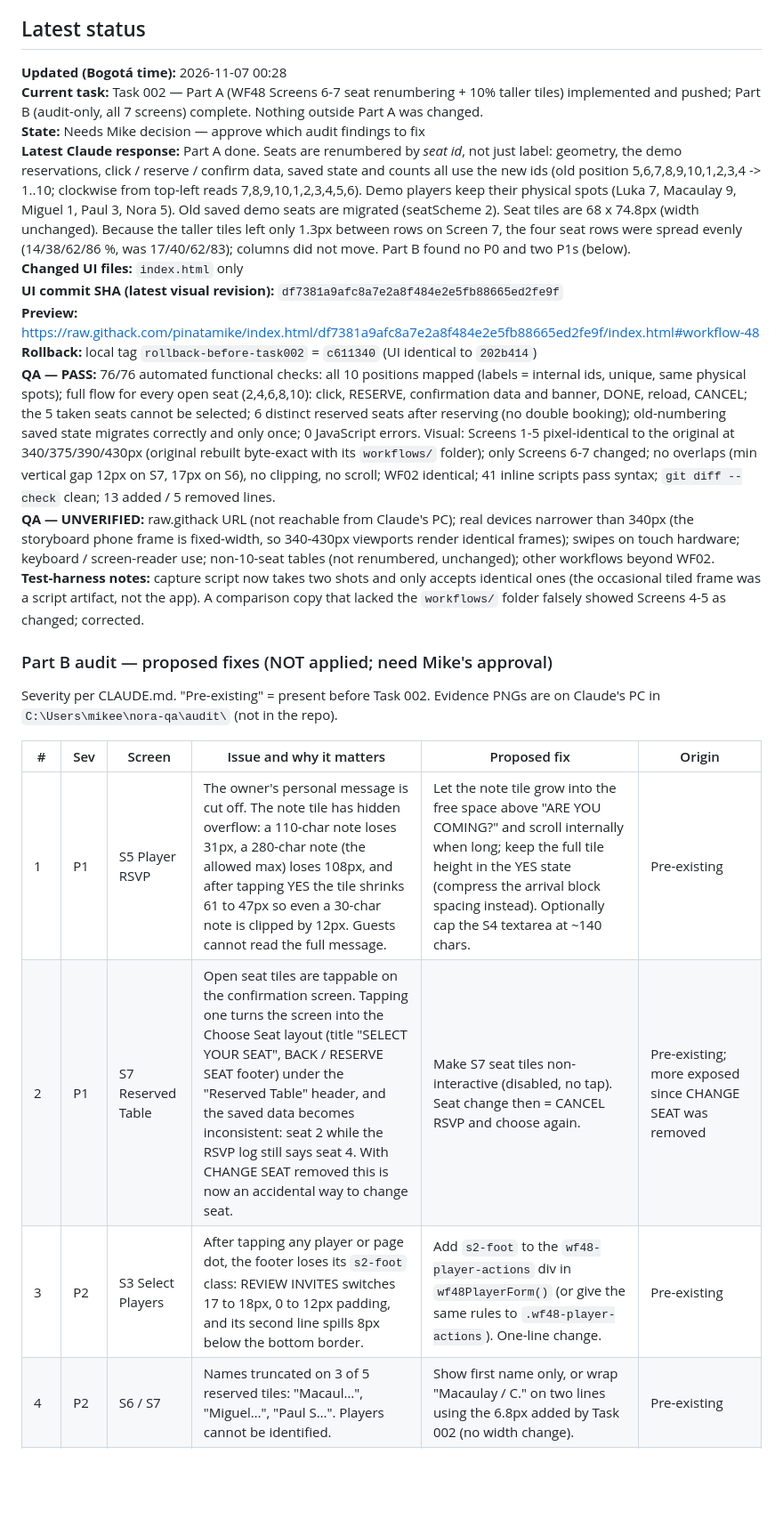
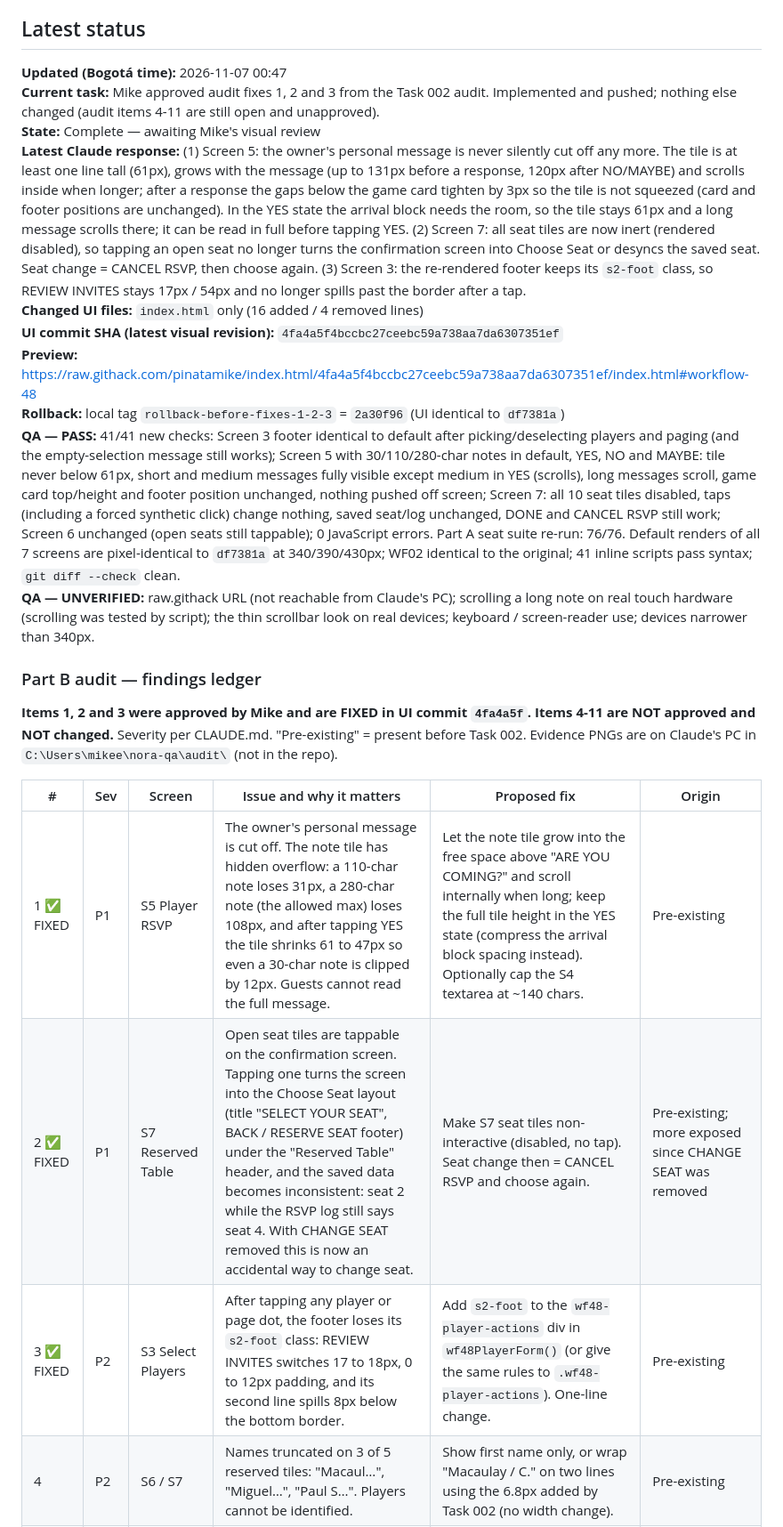
Before and after one commit to pinatamike/index.html, a Markdown page: CLAUDE-STATUS.md, the part around one of its changes. Shown at 89% size. GitHub-like rendering; blank space fills up the shorter version.

Commit message:
status: audit fixes 1-3 done (UI 4fa4a5f); findings ledger kept, items 4-11 still open
Co-Authored-By: Claude Sonnet 5.5 <noreply@anthropic.com>

```diff
--- a/CLAUDE-STATUS.md
+++ b/CLAUDE-STATUS.md
@@ -33,26 +33,25 @@ After **every substantive answer to Mike** (including readiness, test results, i
 
 ## Latest status
 
-**Updated (Bogotá time):** 2026-11-07 00:28
-**Current task:** Task 002 — Part A (WF48 Screens 6-7 seat renumbering + 10% taller tiles) implemented and pushed; Part B (audit-only, all 7 screens) complete. Nothing outside Part A was changed.
-**State:** Needs Mike decision — approve which audit findings to fix
-**Latest Claude response:** Part A done. Seats are renumbered by *seat id*, not just label: geometry, the demo reservations, click / reserve / confirm data, saved state and counts all use the new ids (old position 5,6,7,8,9,10,1,2,3,4 -> 1..10; clockwise from top-left reads 7,8,9,10,1,2,3,4,5,6). Demo players keep their physical spots (Luka 7, Macaulay 9, Miguel 1, Paul 3, Nora 5). Old saved demo seats are migrated (seatScheme 2). Seat tiles are 68 x 74.8px (width unchanged). Because the taller tiles left only 1.3px between rows on Screen 7, the four seat rows were spread evenly (14/38/62/86 %, was 17/40/62/83); columns did not move. Part B found no P0 and two P1s (below).
-**Changed UI files:** `index.html` only
-**UI commit SHA (latest visual revision):** `df7381a9afc8a7e2a8f484e2e5fb88665ed2fe9f`
-**Preview:** https://raw.githack.com/pinatamike/index.html/df7381a9afc8a7e2a8f484e2e5fb88665ed2fe9f/index.html#workflow-48
-**Rollback:** local tag `rollback-before-task002` = `c611340` (UI identical to `202b414`)
-**QA — PASS:** 76/76 automated functional checks: all 10 positions mapped (labels = internal ids, unique, same physical spots); full flow for every open seat (2,4,6,8,10): click, RESERVE, confirmation data and banner, DONE, reload, CANCEL; the 5 taken seats cannot be selected; 6 distinct reserved seats after reserving (no double booking); old-numbering saved state migrates correctly and only once; 0 JavaScript errors. Visual: Screens 1-5 pixel-identical to the original at 340/375/390/430px (original rebuilt byte-exact with its `workflows/` folder); only Screens 6-7 changed; no overlaps (min vertical gap 12px on S7, 17px on S6), no clipping, no scroll; WF02 identical; 41 inline scripts pass syntax; `git diff --check` clean; 13 added / 5 removed lines.
-**QA — UNVERIFIED:** raw.githack URL (not reachable from Claude's PC); real devices narrower than 340px (the storyboard phone frame is fixed-width, so 340-430px viewports render identical frames); swipes on touch hardware; keyboard / screen-reader use; non-10-seat tables (not renumbered, unchanged); other workflows beyond WF02.
-**Test-harness notes:** capture script now takes two shots and only accepts identical ones (the occasional tiled frame was a script artifact, not the app). A comparison copy that lacked the `workflows/` folder falsely showed Screens 4-5 as changed; corrected.
-
-### Part B audit — proposed fixes (NOT applied; need Mike's approval)
+**Updated (Bogotá time):** 2026-11-07 00:47
+**Current task:** Mike approved audit fixes 1, 2 and 3 from the Task 002 audit. Implemented and pushed; nothing else changed (audit items 4-11 are still open and unapproved).
+**State:** Complete — awaiting Mike's visual review
+**Latest Claude response:** (1) Screen 5: the owner's personal message is never silently cut off any more. The tile is at least one line tall (61px), grows with the message (up to 131px before a response, 120px after NO/MAYBE) and scrolls inside when longer; after a response the gaps below the game card tighten by 3px so the tile is not squeezed (card and footer positions are unchanged). In the YES state the arrival block needs the room, so the tile stays 61px and a long message scrolls there; it can be read in full before tapping YES. (2) Screen 7: all seat tiles are now inert (rendered disabled), so tapping an open seat no longer turns the confirmation screen into Choose Seat or desyncs the saved seat. Seat change = CANCEL RSVP, then choose again. (3) Screen 3: the re-rendered footer keeps its `s2-foot` class, so REVIEW INVITES stays 17px / 54px and no longer spills past the border after a tap.
+**Changed UI files:** `index.html` only (16 added / 4 removed lines)
+**UI commit SHA (latest visual revision):** `4fa4a5f4bccbc27ceebc59a738aa7da6307351ef`
+**Preview:** https://raw.githack.com/pinatamike/index.html/4fa4a5f4bccbc27ceebc59a738aa7da6307351ef/index.html#workflow-48
+**Rollback:** local tag `rollback-before-fixes-1-2-3` = `2a30f96` (UI identical to `df7381a`)
+**QA — PASS:** 41/41 new checks: Screen 3 footer identical to default after picking/deselecting players and paging (and the empty-selection message still works); Screen 5 with 30/110/280-char notes in default, YES, NO and MAYBE: tile never below 61px, short and medium messages fully visible except medium in YES (scrolls), long messages scroll, game card top/height and footer position unchanged, nothing pushed off screen; Screen 7: all 10 seat tiles disabled, taps (including a forced synthetic click) change nothing, saved seat/log unchanged, DONE and CANCEL RSVP still work; Screen 6 unchanged (open seats still tappable); 0 JavaScript errors. Part A seat suite re-run: 76/76. Default renders of all 7 screens are pixel-identical to `df7381a` at 340/390/430px; WF02 identical to the original; 41 inline scripts pass syntax; `git diff --check` clean.
+**QA — UNVERIFIED:** raw.githack URL (not reachable from Claude's PC); scrolling a long note on real touch hardware (scrolling was tested by script); the thin scrollbar look on real devices; keyboard / screen-reader use; devices narrower than 340px.
+### Part B audit — findings ledger
+**Items 1, 2 and 3 were approved by Mike and are FIXED in UI commit `4fa4a5f`. Items 4-11 are NOT approved and NOT changed.**
 Severity per CLAUDE.md. "Pre-existing" = present before Task 002. Evidence PNGs are on Claude's PC in `C:\Users\mikee\nora-qa\audit\` (not in the repo).
 
 | # | Sev | Screen | Issue and why it matters | Proposed fix | Origin |
 |---|---|---|---|---|---|
-| 1 | P1 | S5 Player RSVP | The owner's personal message is cut off. The note tile has hidden overflow: a 110-char note loses 31px, a 280-char note (the allowed max) loses 108px, and after tapping YES the tile shrinks 61 to 47px so even a 30-char note is clipped by 12px. Guests cannot read the full message. | Let the note tile grow into the free space above "ARE YOU COMING?" and scroll internally when long; keep the full tile height in the YES state (compress the arrival block spacing instead). Optionally cap the S4 textarea at ~140 chars. | Pre-existing |
-| 2 | P1 | S7 Reserved Table | Open seat tiles are tappable on the confirmation screen. Tapping one turns the screen into the Choose Seat layout (title "SELECT YOUR SEAT", BACK / RESERVE SEAT footer) under the "Reserved Table" header, and the saved data becomes inconsistent: seat 2 while the RSVP log still says seat 4. With CHANGE SEAT removed this is now an accidental way to change seat. | Make S7 seat tiles non-interactive (disabled, no tap). Seat change then = CANCEL RSVP and choose again. | Pre-existing; more exposed since CHANGE SEAT was removed |
-| 3 | P2 | S3 Select Players | After tapping any player or page dot, the footer loses its `s2-foot` class: REVIEW INVITES switches 17 to 18px, 0 to 12px padding, and its second line spills 8px below the bottom border. | Add `s2-foot` to the `wf48-player-actions` div in `wf48PlayerForm()` (or give the same rules to `.wf48-player-actions`). One-line change. | Pre-existing |
+| 1 ✅ FIXED | P1 | S5 Player RSVP | The owner's personal message is cut off. The note tile has hidden overflow: a 110-char note loses 31px, a 280-char note (the allowed max) loses 108px, and after tapping YES the tile shrinks 61 to 47px so even a 30-char note is clipped by 12px. Guests cannot read the full message. | Let the note tile grow into the free space above "ARE YOU COMING?" and scroll internally when long; keep the full tile height in the YES state (compress the arrival block spacing instead). Optionally cap the S4 textarea at ~140 chars. | Pre-existing |
+| 2 ✅ FIXED | P1 | S7 Reserved Table | Open seat tiles are tappable on the confirmation screen. Tapping one turns the screen into the Choose Seat layout (title "SELECT YOUR SEAT", BACK / RESERVE SEAT footer) under the "Reserved Table" header, and the saved data becomes inconsistent: seat 2 while the RSVP log still says seat 4. With CHANGE SEAT removed this is now an accidental way to change seat. | Make S7 seat tiles non-interactive (disabled, no tap). Seat change then = CANCEL RSVP and choose again. | Pre-existing; more exposed since CHANGE SEAT was removed |
+| 3 ✅ FIXED | P2 | S3 Select Players | After tapping any player or page dot, the footer loses its `s2-foot` class: REVIEW INVITES switches 17 to 18px, 0 to 12px padding, and its second line spills 8px below the bottom border. | Add `s2-foot` to the `wf48-player-actions` div in `wf48PlayerForm()` (or give the same rules to `.wf48-player-actions`). One-line change. | Pre-existing |
 | 4 | P2 | S6 / S7 | Names truncated on 3 of 5 reserved tiles: "Macaul…", "Miguel…", "Paul S…". Players cannot be identified. | Show first name only, or wrap "Macaulay / C." on two lines using the 6.8px added by Task 002 (no width change). | Pre-existing |
 | 5 | P2 | S6 / S7 | The yellow rank badge baked into each photo (digits 1-5) sits next to the real seat number and reads as a second seat number. After renumbering they disagree (Luka: seat 7 + badge 1; Nora: 5 + 4). | Crop the badge out of the seat photos the same way the captions were cropped (Screens 6-7 only). | Pre-existing; more visible after renumbering |
 | 6 | P2 | S4, S5, S7 (studio) | Frames do not refresh live from earlier steps: S4 shows "0 INVITEES" after picking players on S3; S5 does not show the note typed on S4 until a response is tapped; S7 stays at "SEAT —" and count 5 after RESERVE until DONE or reload. All correct after reload. Reviewers can see stale numbers. | Re-render the destination frame from saved state when the studio navigates to it (S4, S5, S7). | Pre-existing |
```
Also changed, not shown: other parts of CLAUDE-STATUS.md (+4 -1 lines).
